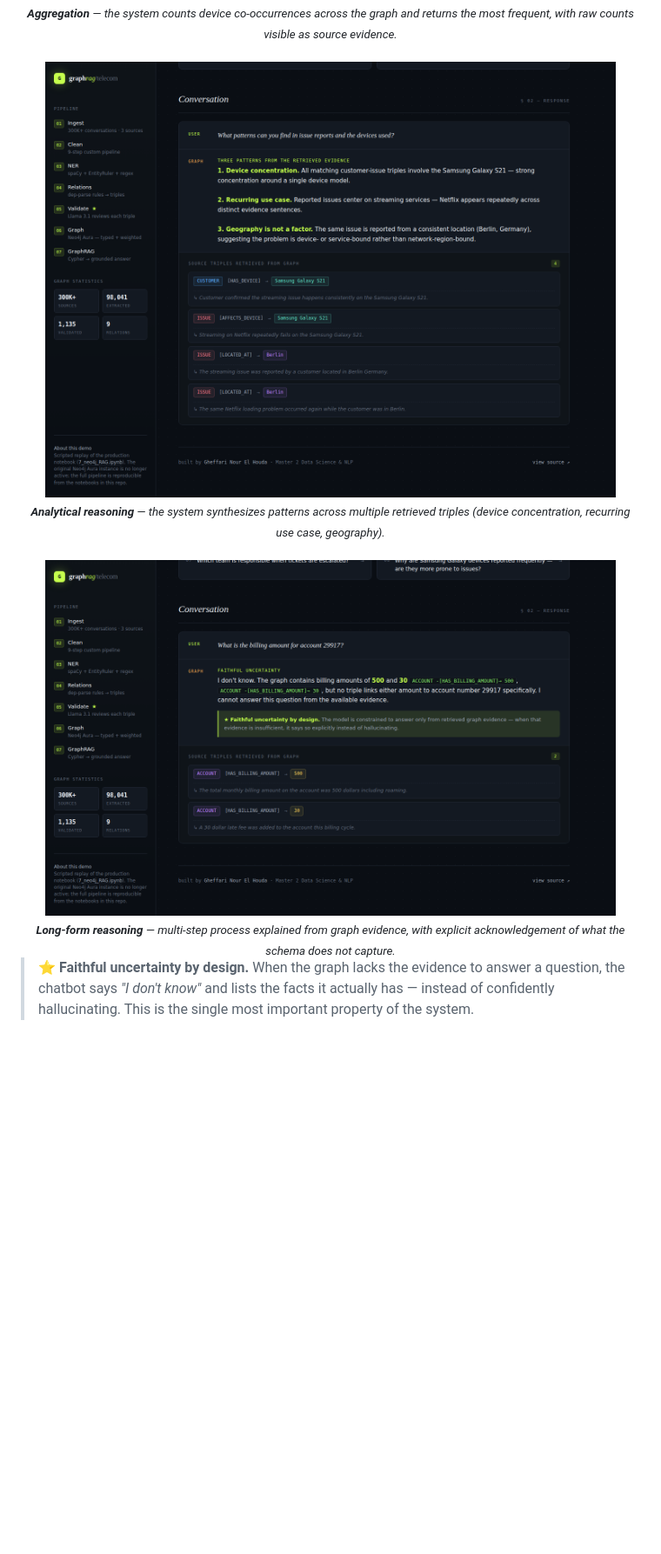
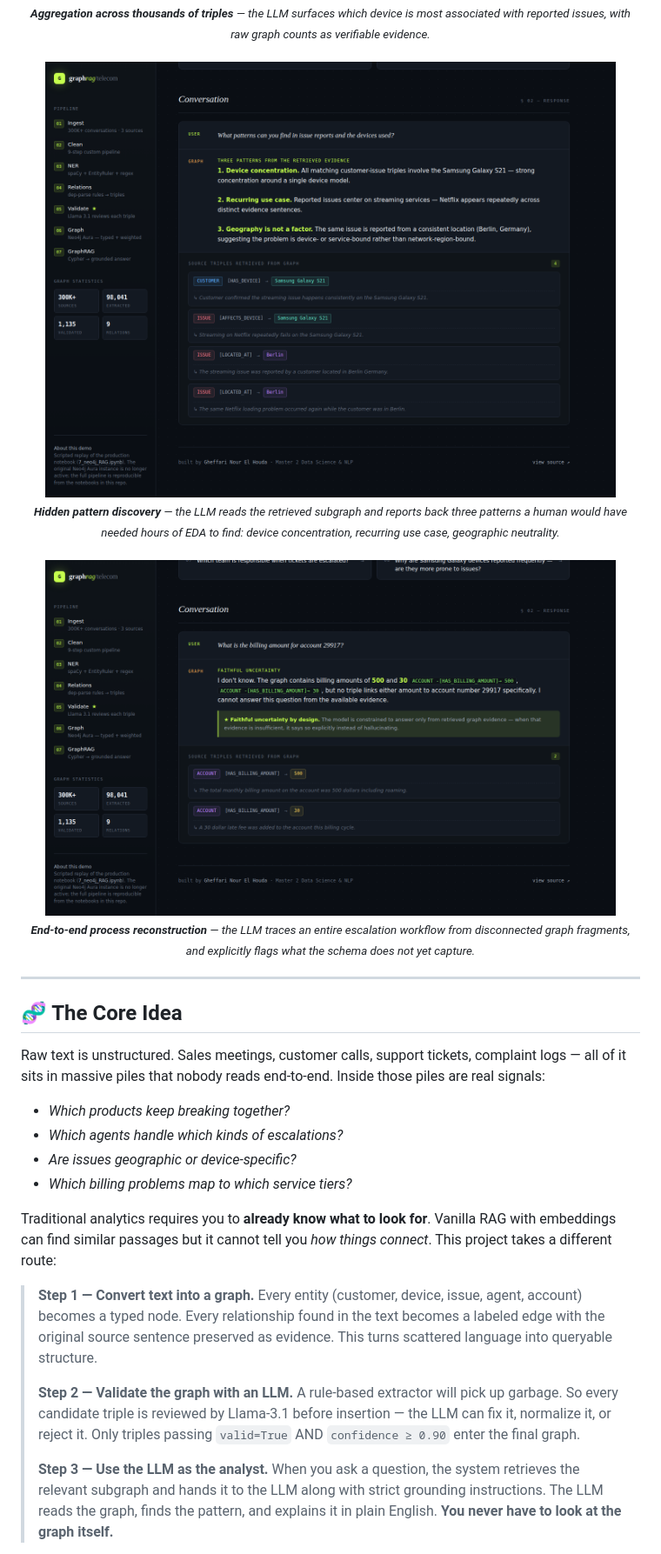
Before and after one commit to houdhoudGH/knowledge-GraphRAG-Telecom-Chatbot, a Markdown page: README.md, the part around one of its changes. Shown at 87% size. GitHub-like rendering; blank space fills up the shorter version.

```diff
--- a/README.md
+++ b/README.md
@@ -57,7 +43,7 @@ A local Streamlit app loads the validated triples and lets you query the graph t
 <div align="center">
   <img src="docs/images/demo_device.png" width="92%" alt="Aggregation query — device frequency"/>
   <br/>
-  <sub><i><b>Aggregation</b> — the system counts device co-occurrences across the graph and returns the most frequent, with raw counts visible as source evidence.</i></sub>
+  <sub><i><b>Aggregation across thousands of triples</b> — the LLM surfaces which device is most associated with reported issues, with raw graph counts as verifiable evidence.</i></sub>
 </div>
 
 <br/>
@@ -67,5 +53,5 @@ A local Streamlit app loads the validated triples and lets you query the graph t
   <br/>
-  <sub><i><b>Analytical reasoning</b> — the system synthesizes patterns across multiple retrieved triples (device concentration, recurring use case, geography).</i></sub>
+  <sub><i><b>Hidden pattern discovery</b> — the LLM reads the retrieved subgraph and reports back three patterns a human would have needed hours of EDA to find: device concentration, recurring use case, geographic neutrality.</i></sub>
 </div>
 
 <br/>
@@ -75,5 +61,23 @@ A local Streamlit app loads the validated triples and lets you query the graph t
   <br/>
-  <sub><i><b>Long-form reasoning</b> — multi-step process explained from graph evidence, with explicit acknowledgement of what the schema does not capture.</i></sub>
+  <sub><i><b>End-to-end process reconstruction</b> — the LLM traces an entire escalation workflow from disconnected graph fragments, and explicitly flags what the schema does not yet capture.</i></sub>
 </div>
 
-> ⭐ **Faithful uncertainty by design.** When the graph lacks the evidence to answer a question, the chatbot says *"I don't know"* and lists the facts it actually has — instead of confidently hallucinating. This is the single most important property of the system.
+---
+
+## 🧬 The Core Idea
+
+Raw text is unstructured. Sales meetings, customer calls, support tickets, complaint logs — all of it sits in massive piles that nobody reads end-to-end. Inside those piles are real signals:
+
+- *Which products keep breaking together?*
+- *Which agents handle which kinds of escalations?*
+- *Are issues geographic or device-specific?*
+- *Which billing problems map to which service tiers?*
+
+Traditional analytics requires you to **already know what to look for**. Vanilla RAG with embeddings can find similar passages but it cannot tell you *how things connect*. This project takes a different route:
+
+> **Step 1 — Convert text into a graph.** Every entity (customer, device, issue, agent, account) becomes a typed node. Every relationship found in the text becomes a labeled edge with the original source sentence preserved as evidence. This turns scattered language into queryable structure.
+>
+> **Step 2 — Validate the graph with an LLM.** A rule-based extractor will pick up garbage. So every candidate triple is reviewed by Llama-3.1 before insertion — the LLM can fix it, normalize it, or reject it. Only triples passing `valid=True` AND `confidence ≥ 0.90` enter the final graph.
+>
+> **Step 3 — Use the LLM as the analyst.** When you ask a question, the system retrieves the relevant subgraph and hands it to the LLM along with strict grounding instructions. The LLM reads the graph, finds the pattern, and explains it in plain English. **You never have to look at the graph itself.**
+
```
Also changed, not shown: other parts of README.md (+98 -89 lines).
